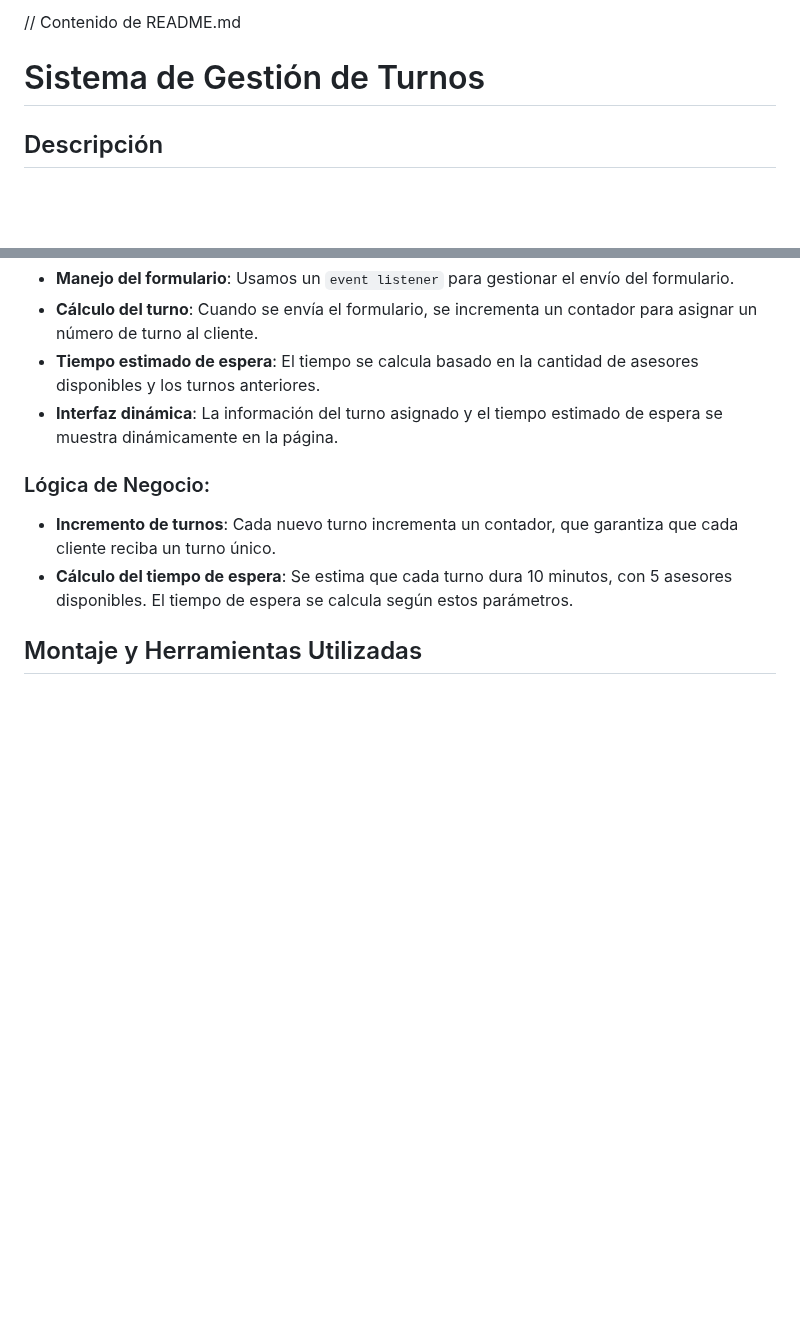
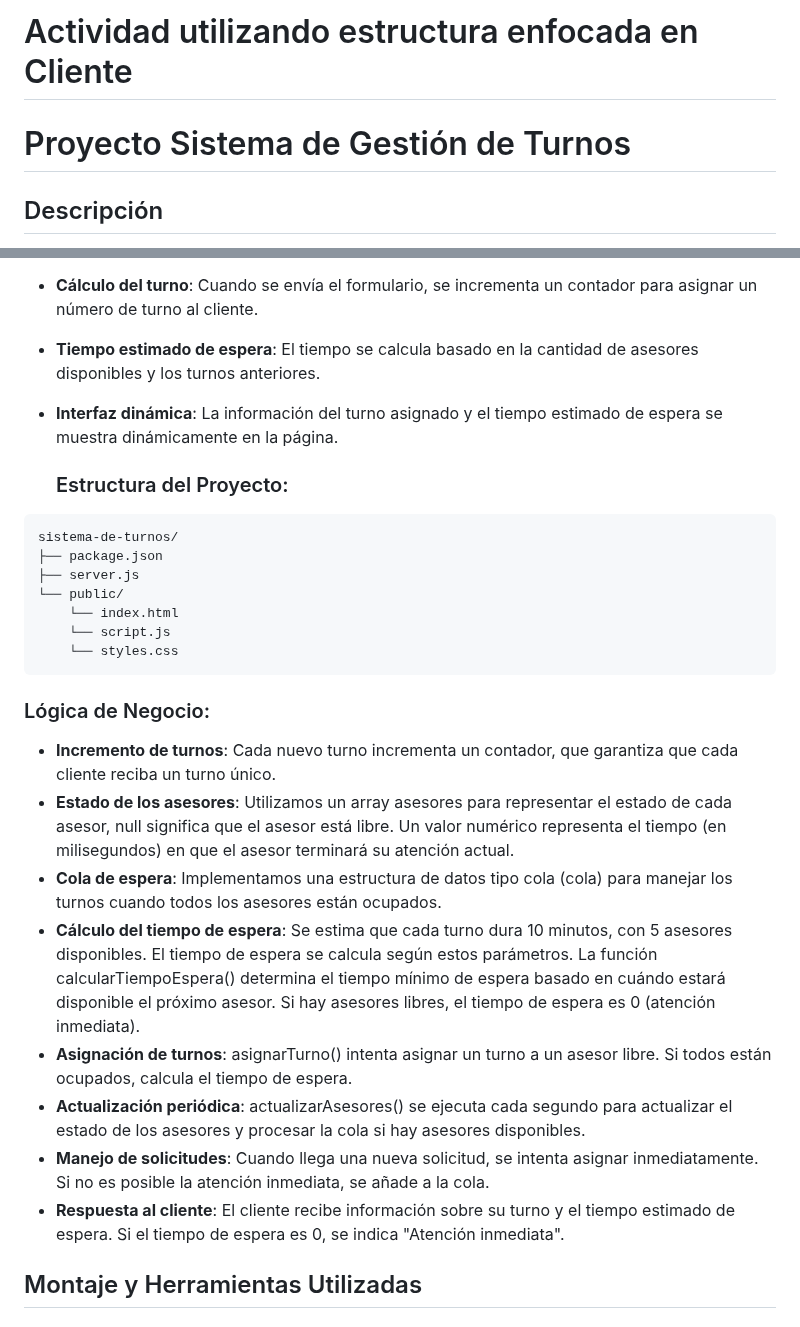
Before and after one commit to julyibero/Sistema-de-turnos, a Markdown page: README.md, 2 parts joined by grey strips. GitHub-like rendering; blank space fills up the shorter version.

Commit message:
Update README.md
Descripción detallada del funcionamiento del código. Objetivos del proyecto y Estructura del mismo.

````diff
--- a/README.md
+++ b/README.md
@@ -1,5 +1,5 @@
-// Contenido de README.md
-# Sistema de Gestión de Turnos
+# Actividad utilizando estructura enfocada en Cliente
+# Proyecto Sistema de Gestión de Turnos
 ## Descripción
 Este proyecto es una aplicación web sencilla para la gestión de turnos en una entidad concurrida. Utiliza HTML5, CSS y JavaScript para crear una interfaz fácil de usar donde los clientes pueden solicitar un turno y recibir un tiempo estimado de espera. La lógica del sistema considera la disponibilidad de asesores para ofrecer una estimación precisa del tiempo de atención.
 
@@ -27,10 +27,29 @@ El servidor estará disponible en `http://localhost:3000`
 - **Tiempo estimado de espera**: El tiempo se calcula basado en la cantidad de asesores disponibles y los turnos anteriores.
 - **Interfaz dinámica**: La información del turno asignado y el tiempo estimado de espera se muestra dinámicamente en la página.
 
+  ### Estructura del Proyecto:
+```
+sistema-de-turnos/
+├── package.json
+├── server.js
+└── public/
+    └── index.html
+    └── script.js
+    └── styles.css
+```
+
 ### Lógica de Negocio:
 
 - **Incremento de turnos**: Cada nuevo turno incrementa un contador, que garantiza que cada cliente reciba un turno único.
-- **Cálculo del tiempo de espera**: Se estima que cada turno dura 10 minutos, con 5 asesores disponibles. El tiempo de espera se calcula según estos parámetros.
+- **Estado de los asesores**: Utilizamos un array asesores para representar el estado de cada asesor, null significa que el asesor está libre. Un valor numérico representa el tiempo (en milisegundos) en que el asesor terminará su atención actual.
+- **Cola de espera**: Implementamos una estructura de datos tipo cola (cola) para manejar los turnos cuando todos los asesores están ocupados.
+- **Cálculo del tiempo de espera**: Se estima que cada turno dura 10 minutos, con 5 asesores disponibles. El tiempo de espera se calcula según estos parámetros. La función calcularTiempoEspera() determina el tiempo mínimo de espera basado en cuándo estará disponible el próximo asesor. Si hay asesores libres, el tiempo de espera es 0 (atención inmediata).
+- **Asignación de turnos**: asignarTurno() intenta asignar un turno a un asesor libre. Si todos están ocupados, calcula el tiempo de espera.
+- **Actualización periódica**: actualizarAsesores() se ejecuta cada segundo para actualizar el estado de los asesores y procesar la cola si hay asesores disponibles.
+- **Manejo de solicitudes**: Cuando llega una nueva solicitud, se intenta asignar inmediatamente.
+Si no es posible la atención inmediata, se añade a la cola.
+- **Respuesta al cliente**: El cliente recibe información sobre su turno y el tiempo estimado de espera.
+Si el tiempo de espera es 0, se indica "Atención inmediata".
 
 ## Montaje y Herramientas Utilizadas
 
````
Also changed, not shown: other parts of README.md (+12 -0 lines).
